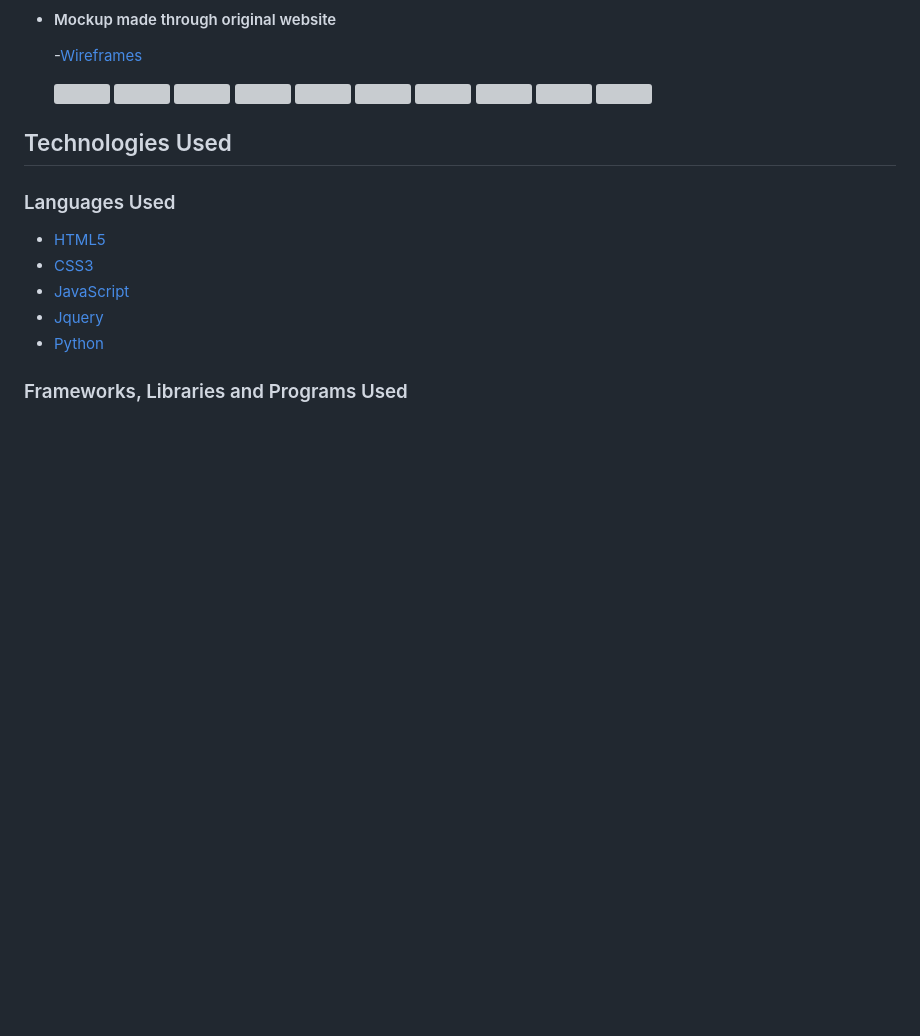
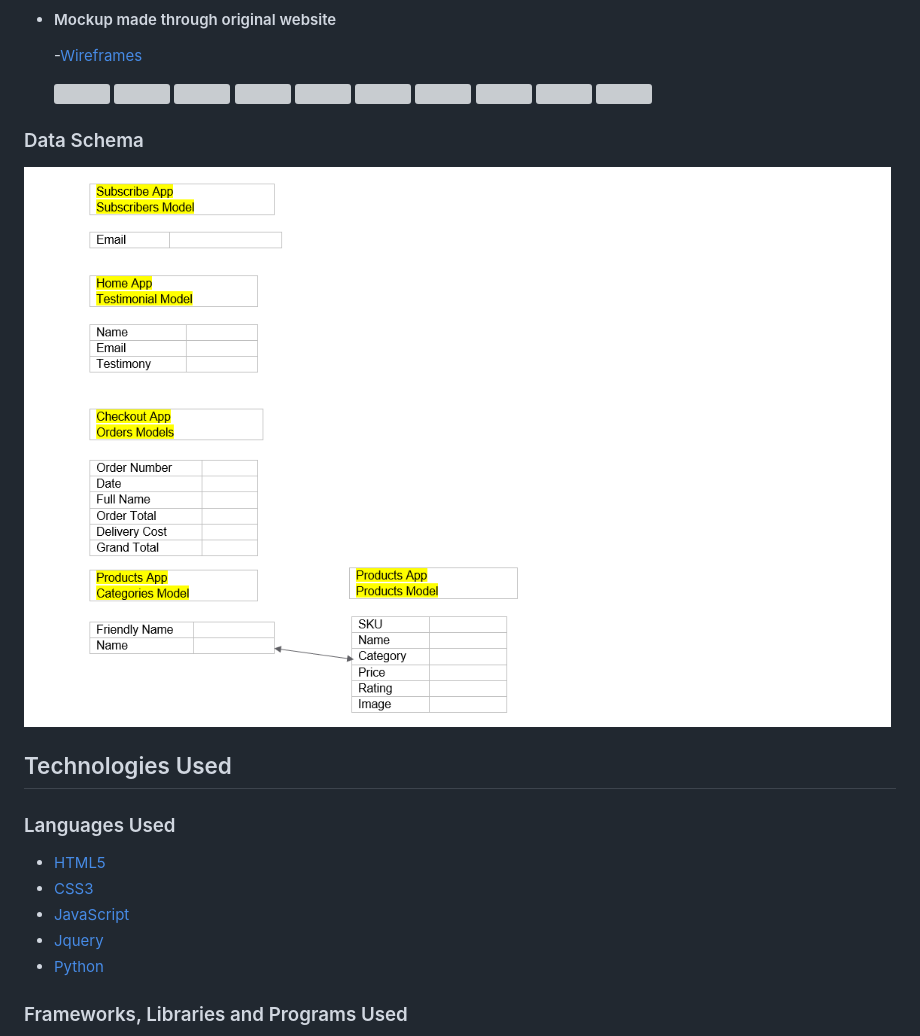
Before and after one commit to RubySrivastava/ms4-fitnesswellness, a Markdown page: README.md, the part around the change. Drawn GitHub-style; pictures changed too: readme/data_schema.png (added); blank space fills up the shorter version; grey boxes are pictures that could not be loaded.

Commit message:
Add data schema

```diff
--- a/README.md
+++ b/README.md
@@ -262,6 +262,9 @@ In this website users can check and purchase gym products with safe and secure p
     <img src="readme/mockup/login.png" />
     <img src="readme/mockup/profile.png" />
 
+### Data Schema
+<img src="readme/data_schema.png" />
+
 
 <a name="technologies"></a>
 ## Technologies Used
```
